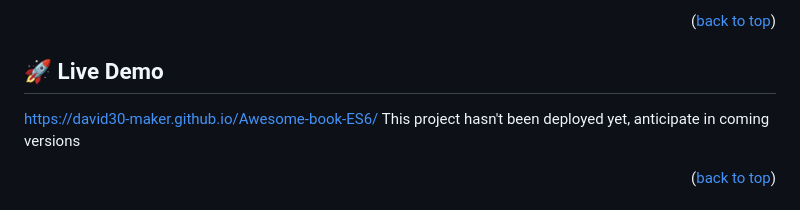
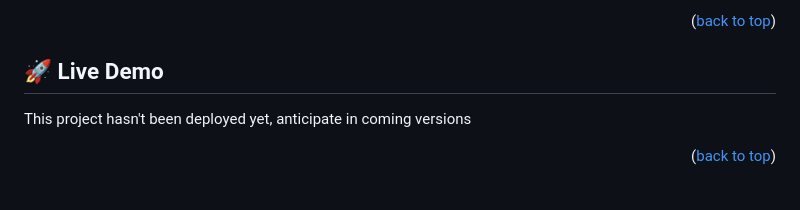
Before and after one commit to david30-maker/Awesome-book-ES6, a Markdown page: README.md, the part around the change. Drawn GitHub-style.

```diff
--- a/README.md
+++ b/README.md
@@ -45,7 +45,6 @@ HTML, CSS, Javascript
 
 ## 🚀 Live Demo <a name="live-demo"></a>
 
-https://david30-maker.github.io/Awesome-book-ES6/
 This project hasn't been deployed yet, anticipate in coming versions
 
 <p align="right">(<a href="#readme-top">back to top</a>)</p>
```
